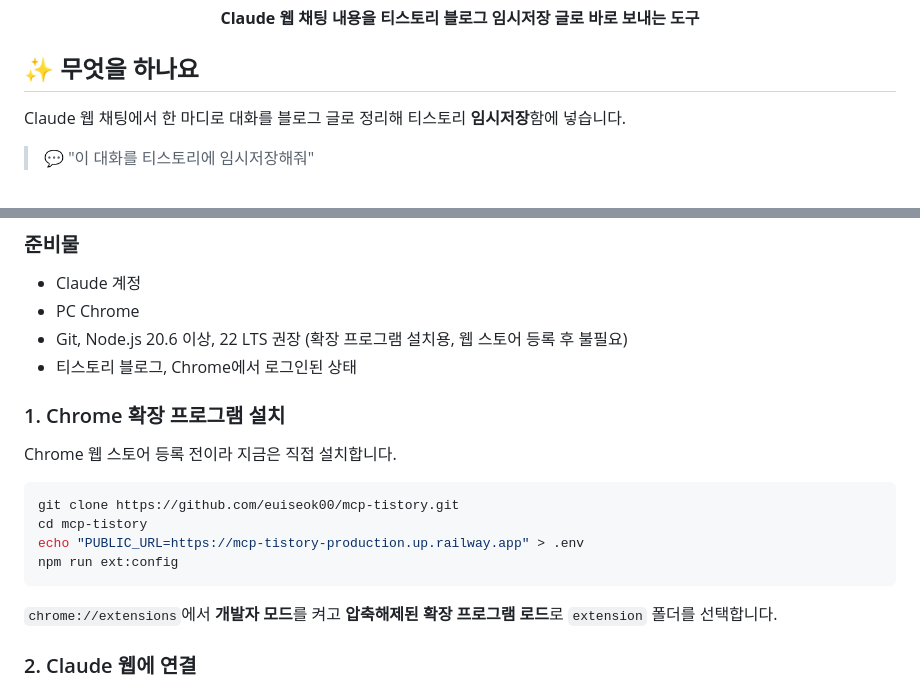
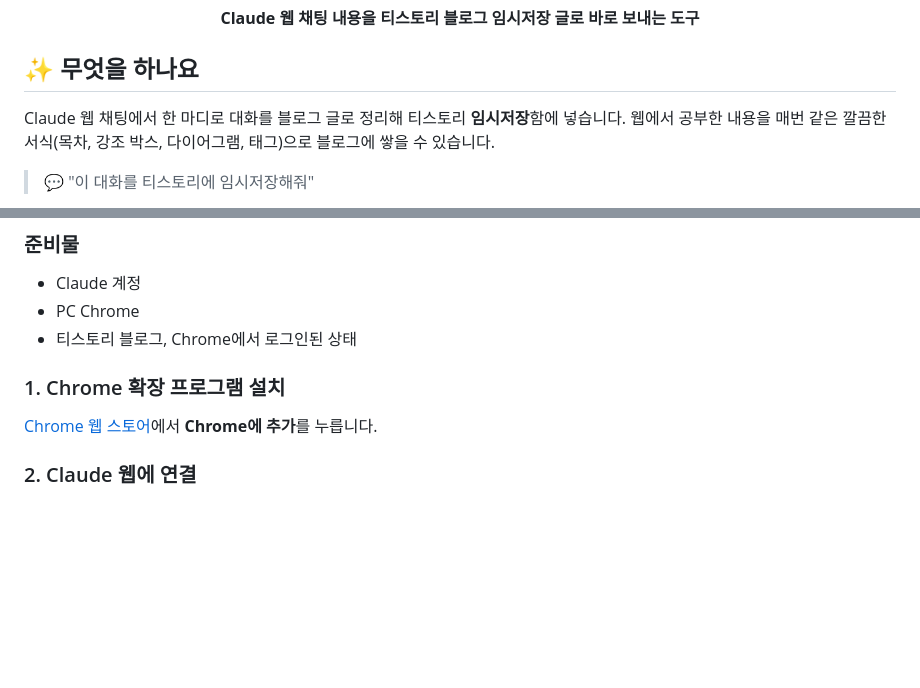
Before and after one commit to euiseok00/mcp-tistory, a Markdown page: README.md, 2 parts joined by grey strips. GitHub-like rendering; blank space fills up the shorter version.

````diff
--- a/README.md
+++ b/README.md
@@ -9,6 +9,7 @@
 ## ✨ 무엇을 하나요
 
 Claude 웹 채팅에서 한 마디로 대화를 블로그 글로 정리해 티스토리 **임시저장**함에 넣습니다.
+웹에서 공부한 내용을 매번 같은 깔끔한 서식(목차, 강조 박스, 다이어그램, 태그)으로 블로그에 쌓을 수 있습니다.
 
 > 💬 "이 대화를 티스토리에 임시저장해줘"
 
@@ -36,21 +44,11 @@ flowchart LR
 
 - Claude 계정
 - PC Chrome
-- Git, Node.js 20.6 이상, 22 LTS 권장 (확장 프로그램 설치용, 웹 스토어 등록 후 불필요)
 - 티스토리 블로그, Chrome에서 로그인된 상태
 
 ### 1. Chrome 확장 프로그램 설치
 
-Chrome 웹 스토어 등록 전이라 지금은 직접 설치합니다.
-
-```bash
-git clone https://github.com/euiseok00/mcp-tistory.git
-cd mcp-tistory
-echo "PUBLIC_URL=https://mcp-tistory-production.up.railway.app" > .env
-npm run ext:config
-```
-
-`chrome://extensions`에서 **개발자 모드**를 켜고 **압축해제된 확장 프로그램 로드**로 `extension` 폴더를 선택합니다.
+[Chrome 웹 스토어](https://chromewebstore.google.com/detail/mcp-tistory/hbaiomakbjdigmdbljjjoieoblddbohb)에서 **Chrome에 추가**를 누릅니다.
 
 ### 2. Claude 웹에 연결
 
````
Also changed, not shown: other parts of README.md (+21 -14 lines), CLAUDE.md (+3 -2 lines), NEXT.md (+4 -3 lines), docs/images/example-boxes.png (added), docs/images/example-diagram.png, docs/images/example-tags.png (added), docs/images/example-toc.png, docs/images/example-warning.png (deleted), 1 other file.
